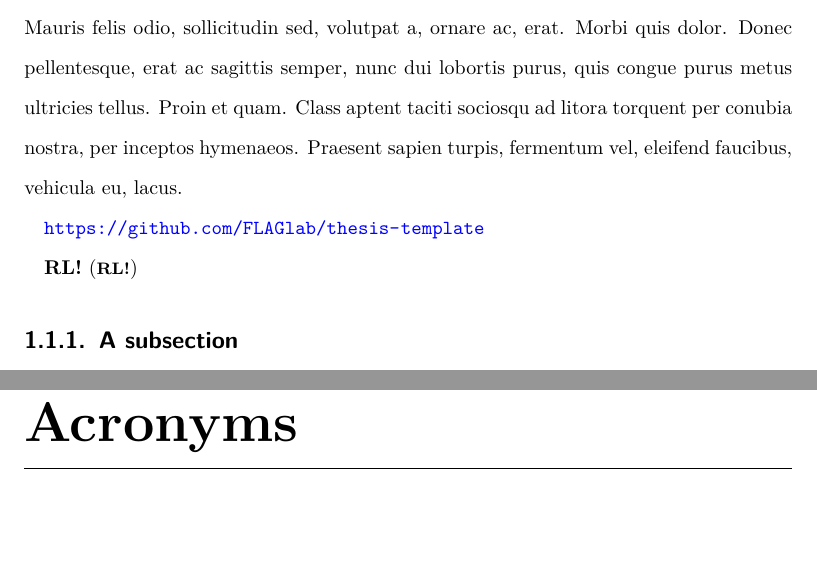
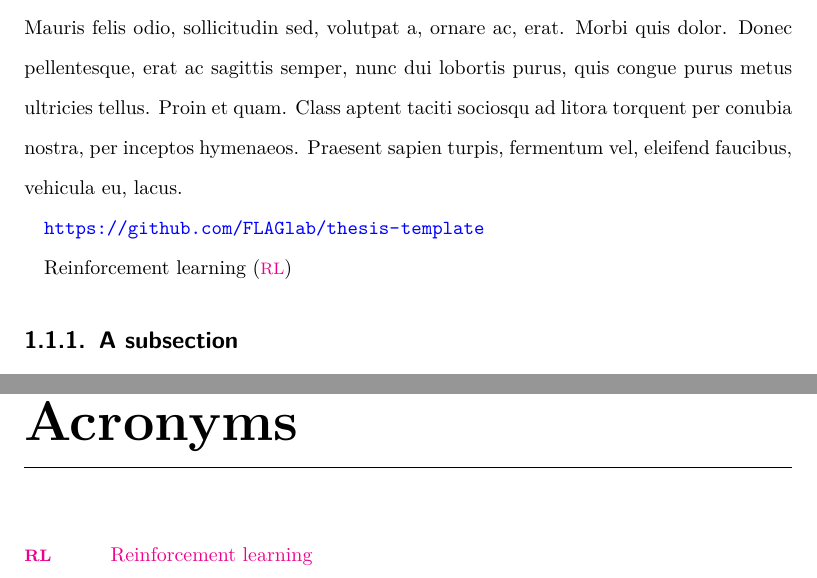
Before and after one commit to FLAGlab/thesis-template, a LaTeX thesis (main.tex, which reads acronym.tex): two parts of pages 14 and 20 of 20, joined at a grey line, cut so that both start at the same text, the shorter picture padded with empty space. Compiled offline with pdfLaTeX; a LaTeX package or settings file that is missing is left out.

Commit message:
adding acronym example
Signed-off-by: ncardozo <n.cardozo@uniandes.edu.co>

```diff
--- a/acronym.tex
+++ b/acronym.tex
@@ -6,7 +6,7 @@
 \begin{acronym}[DNS-SD]
 
 %\acro{ACRONYM}{LONG_NAME}
-
+\acro{RL}{Reinforcement learning}
 
 \end{acronym}
 
```
